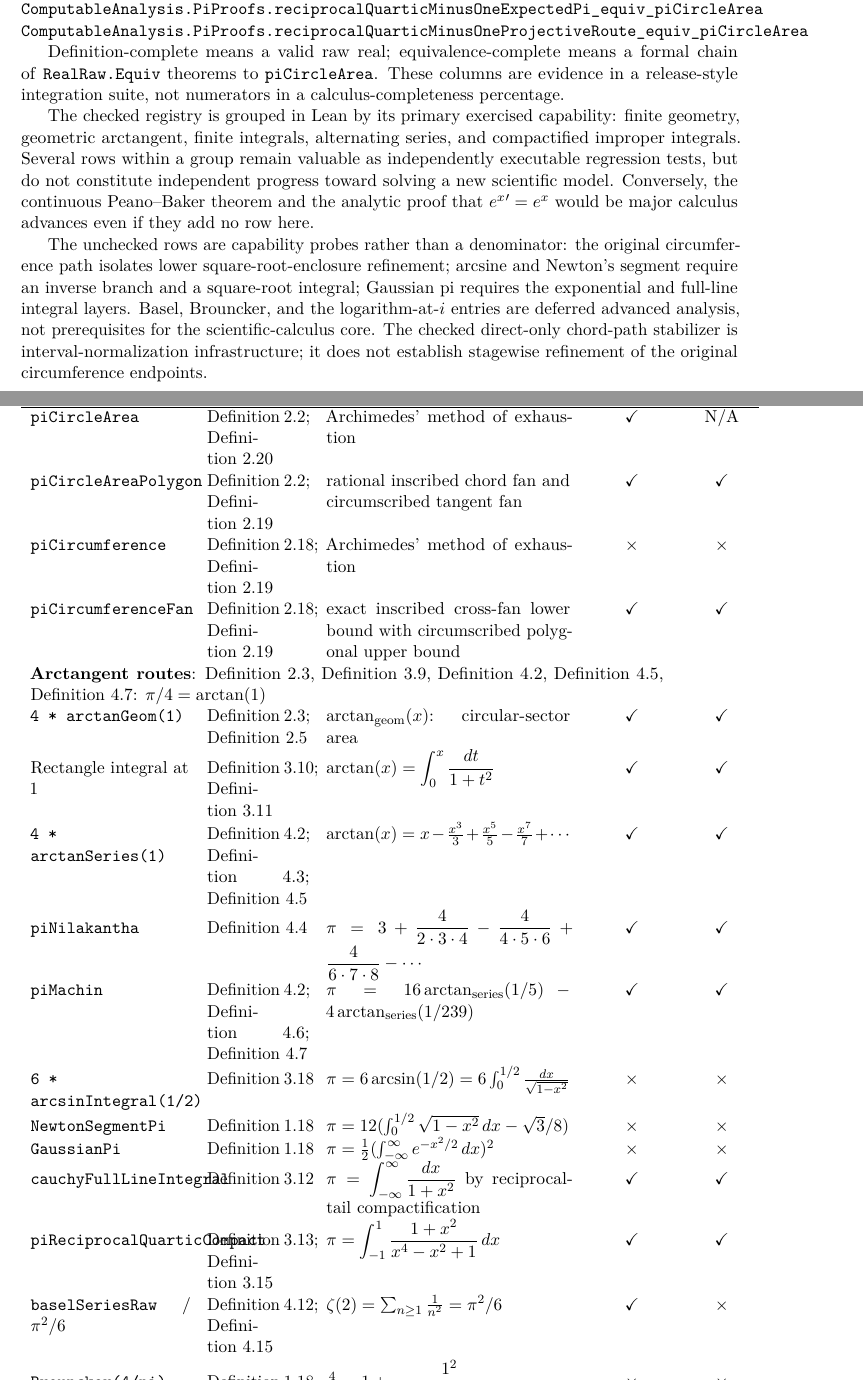
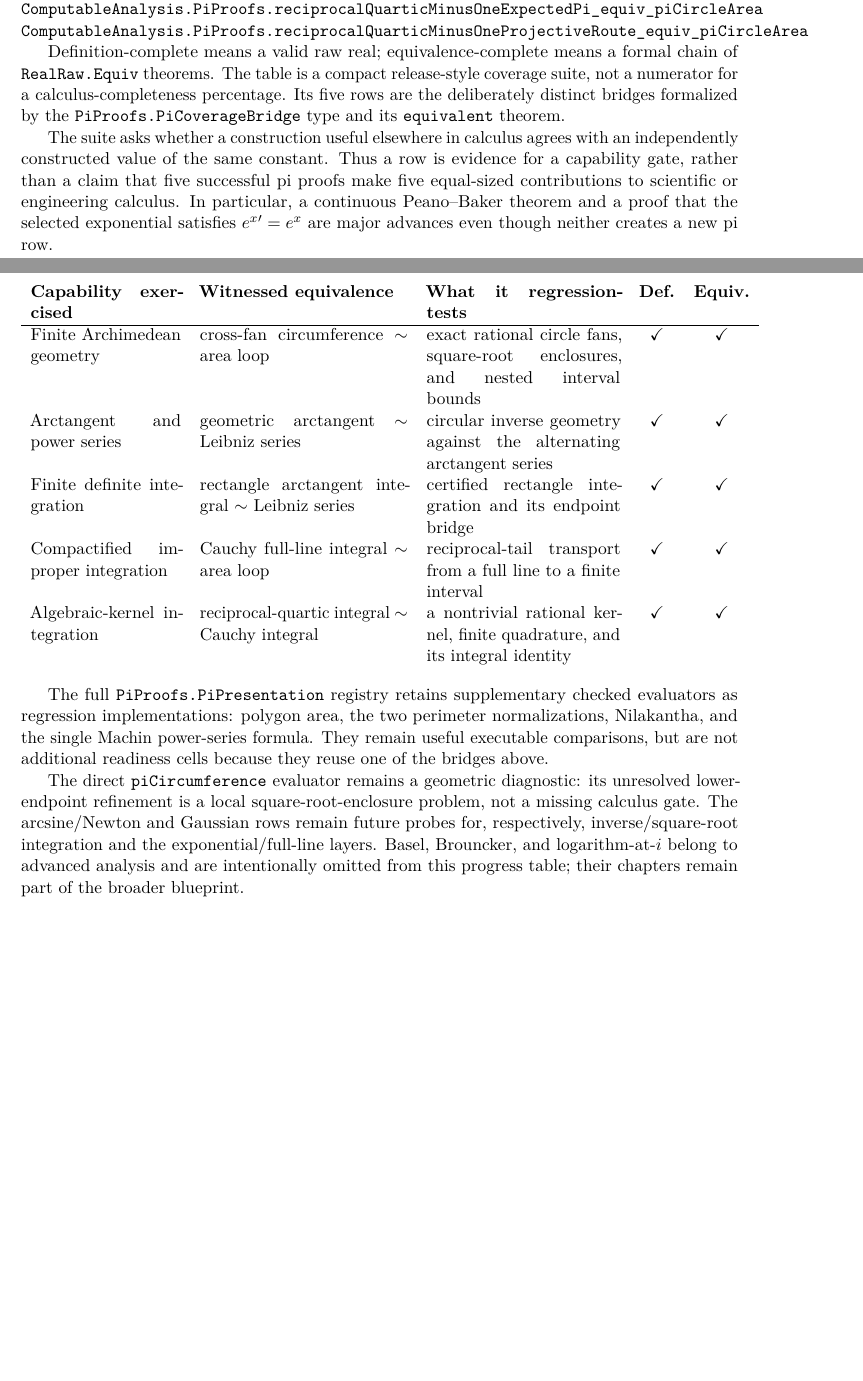
Before and after one commit to liuyao12/computable-analysis, a LaTeX thesis (blueprint/src/web.tex, which reads blueprint/src/pi-scoreboard-table.tex): two parts of pages 101 and 102 of 111 before the commit and two parts of pages 100 and 101 of 110 after it, joined at a grey line, cut so that both start at the same text, the shorter picture padded with empty space. Compiled offline with pdfLaTeX.

Commit message:
Reframe Pi equivalences as calculus coverage bridges

```diff
--- a/blueprint/src/pi-scoreboard-table.tex
+++ b/blueprint/src/pi-scoreboard-table.tex
@@ -1,131 +1,56 @@
 Definition-complete means a valid raw real; equivalence-complete means a
-formal chain of \code{RealRaw.Equiv} theorems to \code{piCircleArea}.  These
-columns are evidence in a release-style integration suite, not numerators in a
-calculus-completeness percentage.
+formal chain of \code{RealRaw.Equiv} theorems.  The table is a compact
+release-style coverage suite, not a numerator for a calculus-completeness
+percentage.  Its five rows are the deliberately distinct bridges formalized
+by the \code{PiProofs.PiCoverageBridge} type and its \code{equivalent}
+theorem.
 
-The checked registry is grouped in Lean by its primary exercised capability:
-finite geometry, geometric arctangent, finite integrals, alternating series,
-and compactified improper integrals.  Several rows within a group remain
-valuable as independently executable regression tests, but do not constitute
-independent progress toward solving a new scientific model.  Conversely, the
-continuous Peano--Baker theorem and the analytic proof that \(e^x{}'=e^x\)
-would be major calculus advances even if they add no row here.
-
-The unchecked rows are capability probes rather than a denominator: the
-original circumference path isolates lower square-root-enclosure refinement;
-arcsine and Newton's segment require an inverse branch and a square-root
-integral; Gaussian pi requires the exponential and full-line integral layers.
-Basel, Brouncker, and the logarithm-at-\(i\) entries are deferred advanced
-analysis, not prerequisites for the scientific-calculus core.  The checked
-direct-only chord-path stabilizer is interval-normalization infrastructure; it
-does not establish stagewise refinement of the original circumference
-endpoints.
+The suite asks whether a construction useful elsewhere in calculus agrees
+with an independently constructed value of the same constant.  Thus a row is
+evidence for a capability gate, rather than a claim that five successful pi
+proofs make five equal-sized contributions to scientific or engineering
+calculus.  In particular, a continuous Peano--Baker theorem and a proof that
+the selected exponential satisfies \(e^x{}'=e^x\) are major advances even
+though neither creates a new pi row.
 
 \begin{center}
-\begin{tabular}{p{0.22\textwidth}p{0.14\textwidth}p{0.34\textwidth}cc}
-\textbf{Computation} & \textbf{Blueprint} & \textbf{Formula} &
-\textbf{Definition} & \textbf{Equiv.}\\
+\begin{tabular}{p{0.21\textwidth}p{0.29\textwidth}p{0.27\textwidth}cc}
+\textbf{Capability exercised} & \textbf{Witnessed equivalence} &
+\textbf{What it regression-tests} & \textbf{Def.} & \textbf{Equiv.}\\
 \hline
-\code{piCircleArea} &
-\cref{def:circle-area-stage-algorithm}; \cref{thm:geometric-pi-validity} &
-Archimedes' method of exhaustion &
-\(\checkmark\) & N/A\\
-\code{piCircleAreaPolygon} &
-\cref{def:circle-area-stage-algorithm}; \cref{thm:finite-archimedes} &
-rational inscribed chord fan and circumscribed tangent fan &
+Finite Archimedean geometry &
+cross-fan circumference \(\sim\) area loop &
+exact rational circle fans, square-root enclosures, and nested interval bounds &
 \(\checkmark\) & \(\checkmark\)\\
-\code{piCircumference} &
-\cref{def:circle-circumference-stage-algorithm}; \cref{thm:finite-archimedes} &
-Archimedes' method of exhaustion &
-\(\times\) & \(\times\)\\
-\code{piCircumferenceFan} &
-\cref{def:circle-circumference-stage-algorithm}; \cref{thm:finite-archimedes} &
-exact inscribed cross-fan lower bound with circumscribed polygonal upper bound &
+Arctangent and power series &
+geometric arctangent \(\sim\) Leibniz series &
+circular inverse geometry against the alternating arctangent series &
 \(\checkmark\) & \(\checkmark\)\\
-\multicolumn{5}{p{0.88\textwidth}}{\textbf{Arctangent routes}:
-\cref{def:arctan-area-stage-algorithm},
-\cref{def:arctan-integral}, \cref{def:arctan-series},
-\cref{thm:power-series-arctan-area-pi}, \cref{thm:leibniz-machin}:
-\(\pi/4=\arctan(1)\)}\\
-\code{4 * arctanGeom(1)} &
-\cref{def:arctan-area-stage-algorithm};
-\cref{thm:geometric-arctan-one-area-pi} &
-\(\arctan_{\mathrm{geom}}(x)\): circular-sector area &
+Finite definite integration &
+rectangle arctangent integral \(\sim\) Leibniz series &
+certified rectangle integration and its endpoint bridge &
 \(\checkmark\) & \(\checkmark\)\\
-Rectangle integral at 1 &
-\cref{thm:finite-arctan-integral-comparison};
-\cref{thm:arctan-integral-pi} &
-\(\displaystyle \arctan(x)=\int_0^x\frac{dt}{1+t^2}\) &
+Compactified improper integration &
+Cauchy full-line integral \(\sim\) area loop &
+reciprocal-tail transport from a full line to a finite interval &
 \(\checkmark\) & \(\checkmark\)\\
-\code{4 * arctanSeries(1)} &
-\cref{def:arctan-series};
-\cref{thm:leibniz-arctan};
-\cref{thm:power-series-arctan-area-pi} &
-\(\arctan(x)=x-\frac{x^3}{3}+\frac{x^5}{5}-\frac{x^7}{7}+\cdots\) &
+Algebraic-kernel integration &
+reciprocal-quartic integral \(\sim\) Cauchy integral &
+a nontrivial rational kernel, finite quadrature, and its integral identity &
 \(\checkmark\) & \(\checkmark\)\\
-\code{piNilakantha} &
-\cref{thm:nilakantha-pi} &
-\(\displaystyle\pi=3+\frac4{2\cdot3\cdot4}-\frac4{4\cdot5\cdot6}
-  +\frac4{6\cdot7\cdot8}-\cdots\) &
-\(\checkmark\) & \(\checkmark\)\\
-\code{piMachin} &
-\cref{def:arctan-series};
-\cref{thm:machin-tangent}; \cref{thm:leibniz-machin} &
-\(\displaystyle\pi=
-  16\arctan_{\mathrm{series}}(1/5)
-  -4\arctan_{\mathrm{series}}(1/239)\) &
-\(\checkmark\) & \(\checkmark\)\\
-\code{6 * arcsinIntegral(1/2)} &
-\cref{def:inverse-elementary-integral-identities} &
-\(\pi=6\arcsin(1/2)=6\int_0^{1/2}\frac{dx}{\sqrt{1-x^2}}\) &
-\(\times\) & \(\times\)\\
-\code{NewtonSegmentPi} &
-\cref{rem:sources-of-raw-reals} &
-\(\pi=12(\int_0^{1/2}\sqrt{1-x^2}\,dx-\sqrt3/8)\) &
-\(\times\) & \(\times\)\\
-\code{GaussianPi} &
-\cref{rem:sources-of-raw-reals} &
-\(\pi=\frac12(\int_{-\infty}^{\infty}e^{-x^2/2}\,dx)^2\) &
-\(\times\) & \(\times\)\\
-\code{cauchyFullLineIntegral} &
-\cref{def:reciprocal-tail-compactification} &
-\(\displaystyle\pi=\int_{-\infty}^{\infty}\frac{dx}{1+x^2}\)
-by reciprocal-tail compactification &
-\(\checkmark\) & \(\checkmark\)\\
-\code{piReciprocalQuarticCompact} &
-\cref{def:reciprocal-quartic-test-kernel};
-\cref{thm:reciprocal-quartic-route-package} &
-\(\displaystyle\pi=
-  \int_{-1}^{1}\frac{1+x^2}{x^4-x^2+1}\,dx\) &
-\(\checkmark\) & \(\checkmark\)\\
-\code{baselSeriesRaw} / \(\pi^2/6\) &
-\cref{def:zeta-two-raw};
-\cref{thm:basel-geometric-rhs-valid} &
-\(\zeta(2)=\sum_{n\ge1}\frac1{n^2}=\pi^2/6\) &
-\(\checkmark\) & \(\times\)\\
-\code{Brouncker(4/pi)} &
-\cref{rem:sources-of-raw-reals} &
-\(\frac4\pi=1+\cfrac{1^2}{2+\cfrac{3^2}{2+\cfrac{5^2}{2+\cdots}}}\) &
-\(\times\) & \(\times\)\\
-\multicolumn{5}{p{0.88\textwidth}}{\textbf{Logarithm-at-\(i\) routes}:
-\cref{thm:log-at-i-pi-routes}, \cref{def:complex-log-series-at-i},
-\cref{def:complex-log-path-integral-at-i},
-\cref{def:complex-log-inv-exp-at-i}, \cref{thm:euler-identity}:
-\(\pi=-2i\log(i)\)}\\
-\code{-2i * logSeries(i)} &
-\cref{def:complex-log-series-at-i};
-\cref{thm:log-at-i-pi-routes}; \cref{thm:euler-identity} &
-\(\log_{\mathrm{series}}(i)\): local power-series continuation from \(1\) to \(i\) &
-\(\times\) & \(\times\)\\
-\code{-2i * logPathIntegral(i)} &
-\cref{def:complex-log-path-integral-at-i};
-\cref{thm:log-at-i-pi-routes} &
-\(\displaystyle \log_{\mathrm{path}}(i)=\int_{\gamma:1\to i}\frac{dz}{z}\) &
-\(\times\) & \(\times\)\\
-\code{-2i * logInvExp(i)} &
-\cref{def:complex-log-inv-exp-at-i};
-\cref{thm:log-at-i-pi-routes}; \cref{thm:euler-identity} &
-\(\log_{\mathrm{invexp}}(i)=\exp^{-1}(i)\), on the chosen branch &
-\(\times\) & \(\times\)
 \end{tabular}
 \end{center}
+
+The full \code{PiProofs.PiPresentation} registry retains supplementary
+checked evaluators as regression implementations: polygon area, the two
+perimeter normalizations, Nilakantha, and the single Machin power-series
+formula.  They remain useful executable comparisons, but are not additional
+readiness cells because they reuse one of the bridges above.
+
+The direct \code{piCircumference} evaluator remains a geometric diagnostic:
+its unresolved lower-endpoint refinement is a local square-root-enclosure
+problem, not a missing calculus gate.  The arcsine/Newton and Gaussian rows
+remain future probes for, respectively, inverse/square-root integration and
+the exponential/full-line layers.  Basel, Brouncker, and logarithm-at-\(i\)
+belong to advanced analysis and are intentionally omitted from this progress
+table; their chapters remain part of the broader blueprint.
```
Also changed, not shown: GOALS.md (+20 -30 lines), blueprint/src/02-rational-circle-trigonometry.tex (+4 -2 lines), blueprint/src/08-roadmap.tex (+8 -5 lines), blueprint/src/print.tex (+1 -1 lines), blueprint/src/web.tex (+1 -1 lines), README.md, 2 other files.
